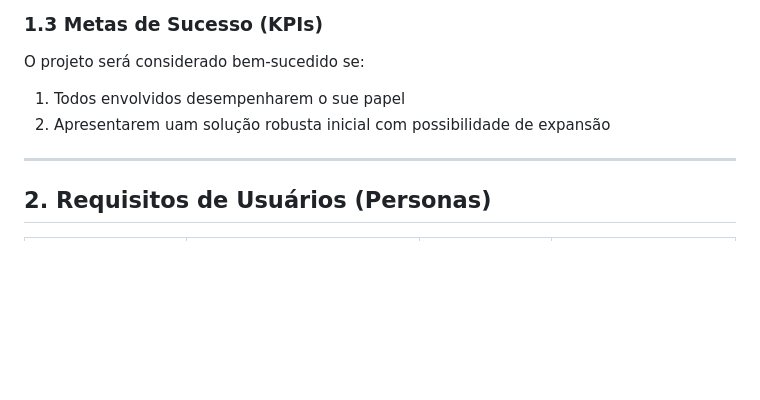
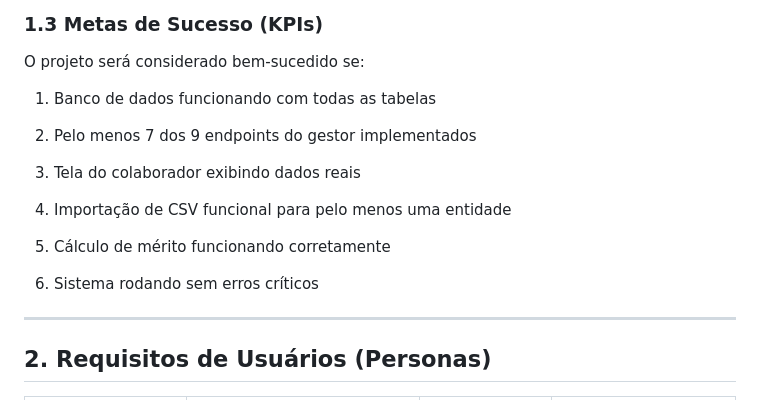
Before and after one commit to at-adorno/cda, a Markdown page: docs/requisitos.md, the part around the change. Rendered like a GitHub page; blank space fills up the shorter version.

```diff
--- a/docs/requisitos.md
+++ b/docs/requisitos.md
@@ -42,8 +42,17 @@ O processo de gestão de desempenho é manual, fragmentado em planilhas e formul
 
 O projeto será considerado bem-sucedido se:
 
-1. Todos envolvidos desempenharem o sue papel
-2. Apresentarem uam solução robusta inicial com possibilidade de expansão
+ 1. Banco de dados funcionando com todas as tabelas
+
+ 2. Pelo menos 7 dos 9 endpoints do gestor implementados
+
+ 3. Tela do colaborador exibindo dados reais
+
+ 4. Importação de CSV funcional para pelo menos uma entidade
+
+ 5. Cálculo de mérito funcionando corretamente
+
+ 6. Sistema rodando sem erros críticos
 
 ---
 
```
